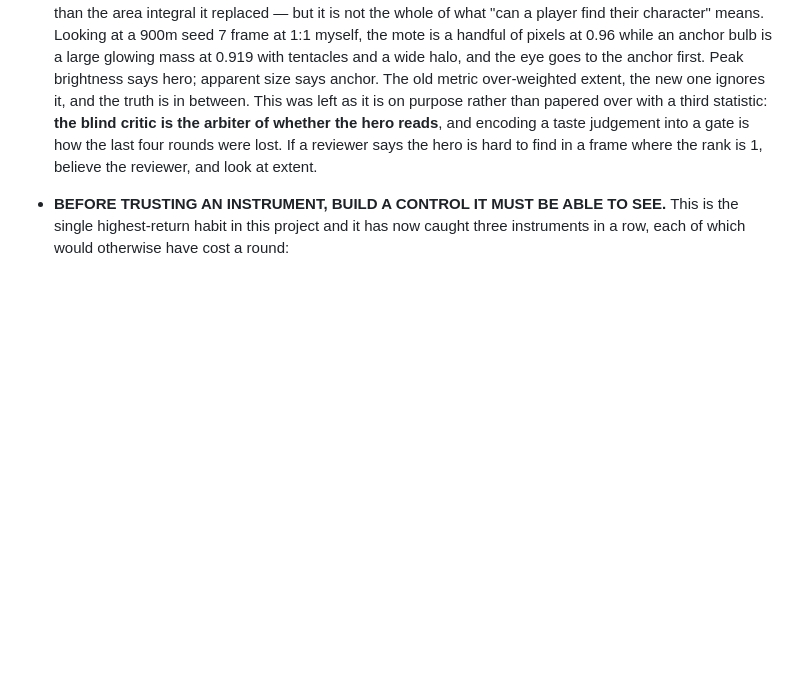
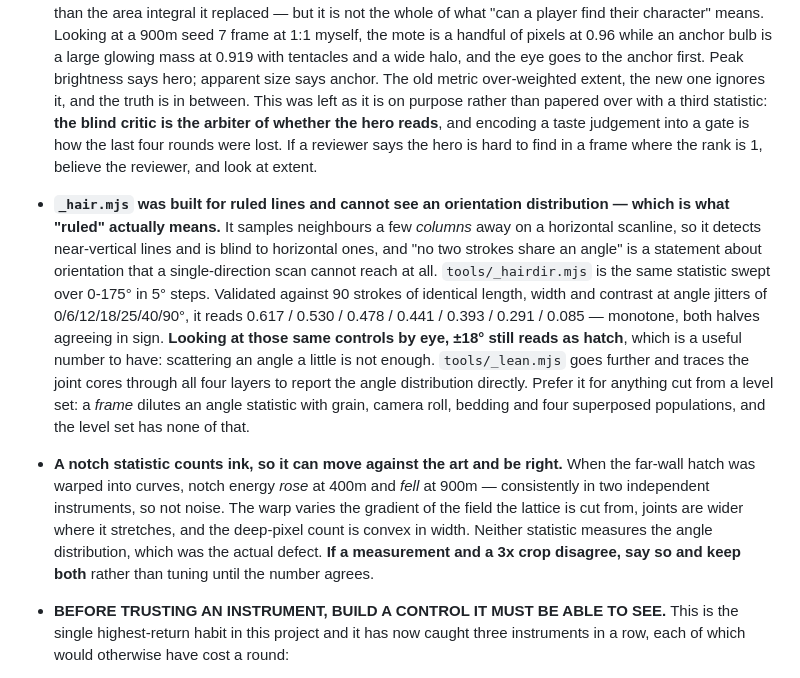
Before and after one commit to EugeneYip/lumen, a Markdown page: AI_HANDOFF.md, the part around the change. Rendered like a GitHub page; blank space fills up the shorter version.

Commit message:
docs: the hairline detector cannot see orientation, which is what ruled means
_hair.mjs samples neighbours a few COLUMNS away on a horizontal scanline, so it
detects near-vertical lines and is blind to horizontal ones -- and "no two
strokes share an angle" is a statement about an orientation distribution that a
single-direction scan cannot reach. Records the two instruments that can
(_hairdir.mjs sweeping 0-175 degrees, _lean.mjs tracing level-set cores directly)
and the calibration number worth having: against controls at known jitter, plus
or minus 18 degrees STILL reads as hatch by eye. Scattering an angle a little is
not enough.

Also records that a notch statistic counts ink and can therefore move against the
art and be right: warping the hatch into curves raised notch at 400m and lowered
it at 900m in two independent instruments, because the warp varies the field
gradient and the deep-pixel count is convex in stroke width. If a measurement and
a 3x crop disagree, say so and keep both rather than tuning until the number
agrees.

Co-Authored-By: Claude Opus 5 <noreply@anthropic.com>

```diff
--- a/AI_HANDOFF.md
+++ b/AI_HANDOFF.md
@@ -696,6 +696,31 @@ Longer-standing items:
   lost. If a reviewer says the hero is hard to find in a frame where the rank is
   1, believe the reviewer, and look at extent.
 
+- **`_hair.mjs` was built for ruled lines and cannot see an orientation
+  distribution — which is what "ruled" actually means.** It samples neighbours a
+  few *columns* away on a horizontal scanline, so it detects near-vertical lines
+  and is blind to horizontal ones, and "no two strokes share an angle" is a
+  statement about orientation that a single-direction scan cannot reach at all.
+  `tools/_hairdir.mjs` is the same statistic swept over 0-175° in 5° steps.
+  Validated against 90 strokes of identical length, width and contrast at angle
+  jitters of 0/6/12/18/25/40/90°, it reads 0.617 / 0.530 / 0.478 / 0.441 / 0.393
+  / 0.291 / 0.085 — monotone, both halves agreeing in sign. **Looking at those
+  same controls by eye, ±18° still reads as hatch**, which is a useful number to
+  have: scattering an angle a little is not enough.
+  `tools/_lean.mjs` goes further and traces the joint cores through all four
+  layers to report the angle distribution directly. Prefer it for anything cut
+  from a level set: a *frame* dilutes an angle statistic with grain, camera roll,
+  bedding and four superposed populations, and the level set has none of that.
+
+- **A notch statistic counts ink, so it can move against the art and be right.**
+  When the far-wall hatch was warped into curves, notch energy *rose* at 400m and
+  *fell* at 900m — consistently in two independent instruments, so not noise. The
+  warp varies the gradient of the field the lattice is cut from, joints are wider
+  where it stretches, and the deep-pixel count is convex in width. Neither
+  statistic measures the angle distribution, which was the actual defect. **If a
+  measurement and a 3x crop disagree, say so and keep both** rather than tuning
+  until the number agrees.
+
 - **BEFORE TRUSTING AN INSTRUMENT, BUILD A CONTROL IT MUST BE ABLE TO SEE.** This
   is the single highest-return habit in this project and it has now caught three
   instruments in a row, each of which would otherwise have cost a round:
```
